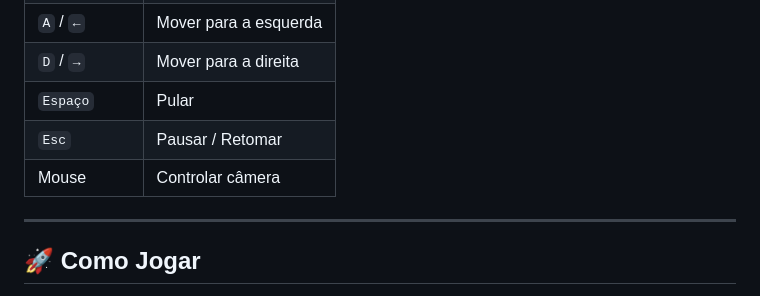
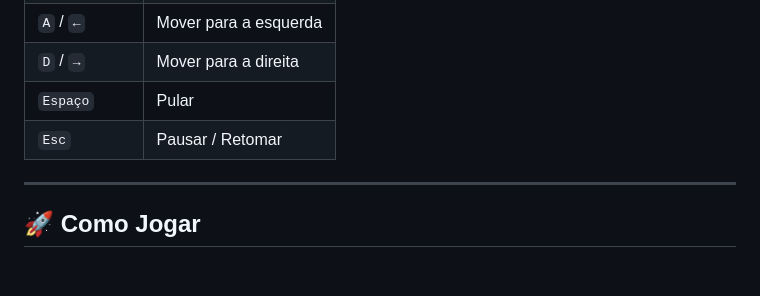
Before and after one commit to RenanStudios/FooshLookets-Adventure, a Markdown page: README.md, the part around the change. Rendered like a GitHub page; blank space fills up the shorter version.

Commit message:
README (really) Done!!

```diff
--- a/README.md
+++ b/README.md
@@ -37,7 +37,6 @@ O jogo apresenta uma sequência de introdução completa com tela do console fic
 | `D` / `→` | Mover para a direita |
 | `Espaço` | Pular |
 | `Esc` | Pausar / Retomar |
-| Mouse | Controlar câmera |
 
 ---
 
```
